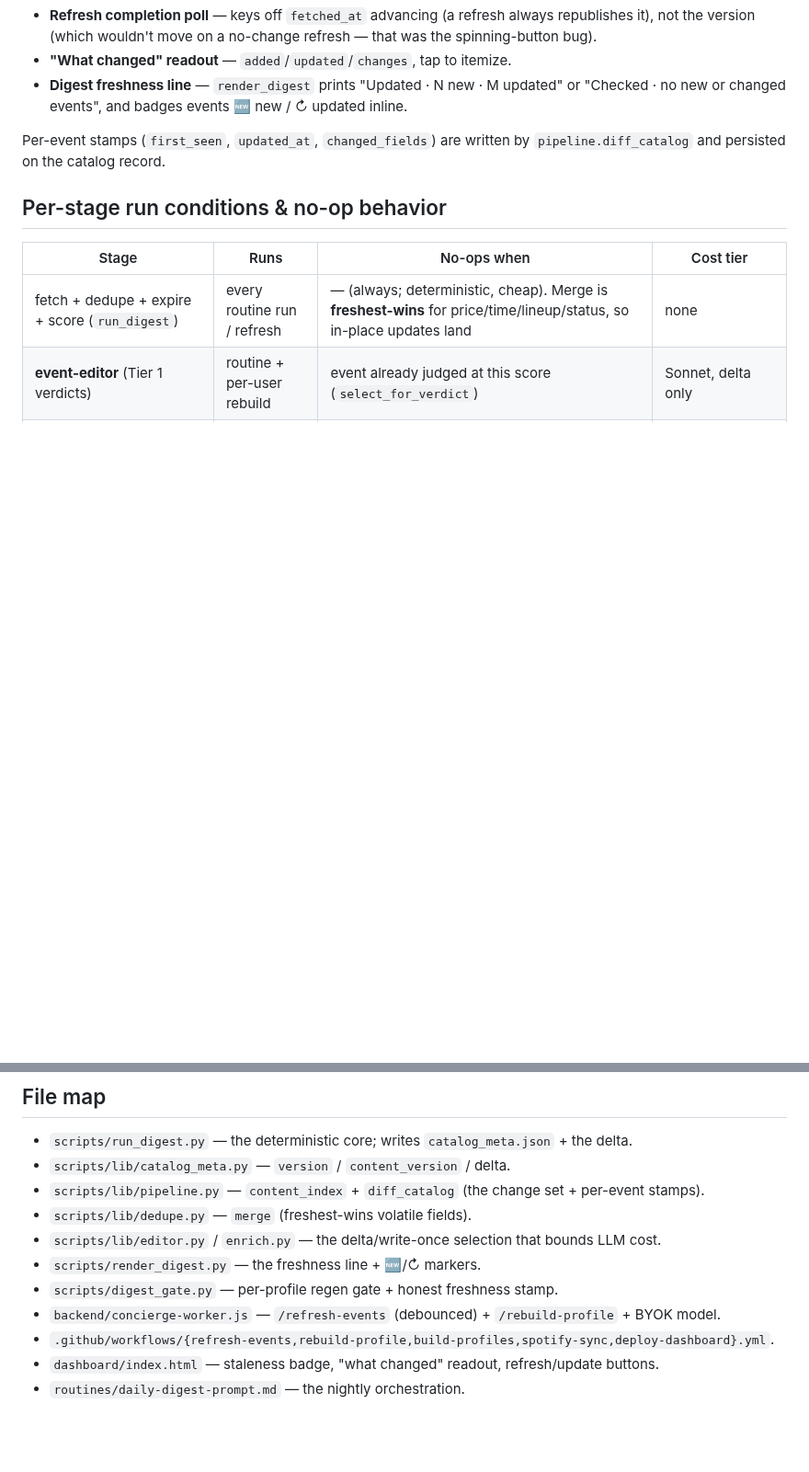
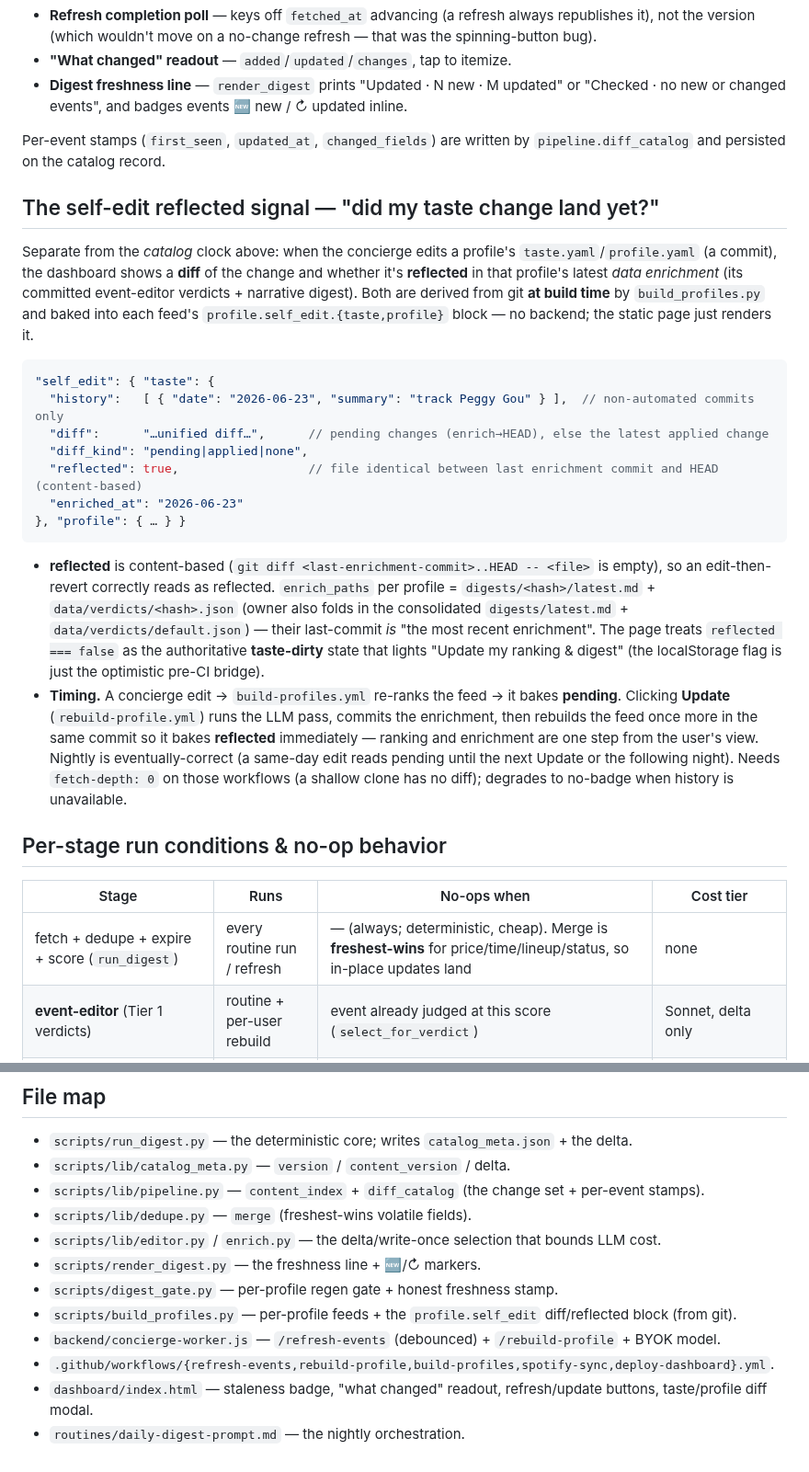
Before and after one commit to arinazari/la-events, a Markdown page: docs/PIPELINE.md, 2 parts joined by grey strips. Shown at 92% size. Rendered like a GitHub page; blank space fills up the shorter version.

Commit message:
docs: document the taste/profile self-edit diff + reflected signal
PIPELINE.md (new "self-edit reflected signal" section + file map), ROADMAP
(shipped entry under dashboard follow-ups), dashboard/README (how to see your
edits land). Clarifies it's git-derived + baked at build time, the timing
(pending until Update/nightly), and that reflected is the authoritative
taste-dirty state behind the Update button.

Co-Authored-By: Claude Opus 4.8 <noreply@anthropic.com>
Claude-Session: https://claude.ai/code/session_01Rfez9boHwXDFP65ShjoYq5

````diff
--- a/docs/PIPELINE.md
+++ b/docs/PIPELINE.md
@@ -54,6 +54,38 @@ Who reads it:
 Per-event stamps (`first_seen`, `updated_at`, `changed_fields`) are written by
 `pipeline.diff_catalog` and persisted on the catalog record.
 
+## The self-edit reflected signal — "did my taste change land yet?"
+
+Separate from the *catalog* clock above: when the concierge edits a profile's
+`taste.yaml`/`profile.yaml` (a commit), the dashboard shows a **diff** of the change and
+whether it's **reflected** in that profile's latest *data enrichment* (its committed
+event-editor verdicts + narrative digest). Both are derived from git **at build time** by
+`build_profiles.py` and baked into each feed's `profile.self_edit.{taste,profile}` block —
+no backend; the static page just renders it.
+
+```jsonc
+"self_edit": { "taste": {
+  "history":   [ { "date": "2026-06-23", "summary": "track Peggy Gou" } ],  // non-automated commits only
+  "diff":      "…unified diff…",      // pending changes (enrich→HEAD), else the latest applied change
+  "diff_kind": "pending|applied|none",
+  "reflected": true,                  // file identical between last enrichment commit and HEAD (content-based)
+  "enriched_at": "2026-06-23"
+}, "profile": { … } }
+```
+
+- **reflected** is content-based (`git diff <last-enrichment-commit>..HEAD -- <file>` is empty),
+  so an edit-then-revert correctly reads as reflected. `enrich_paths` per profile =
+  `digests/<hash>/latest.md` + `data/verdicts/<hash>.json` (owner also folds in the consolidated
+  `digests/latest.md` + `data/verdicts/default.json`) — their last-commit *is* "the most recent
+  enrichment". The page treats `reflected === false` as the authoritative **taste-dirty** state that
+  lights "Update my ranking & digest" (the localStorage flag is just the optimistic pre-CI bridge).
+- **Timing.** A concierge edit → `build-profiles.yml` re-ranks the feed → it bakes **pending**.
+  Clicking **Update** (`rebuild-profile.yml`) runs the LLM pass, commits the enrichment, then
+  rebuilds the feed once more in the same commit so it bakes **reflected** immediately — ranking and
+  enrichment are one step from the user's view. Nightly is eventually-correct (a same-day edit reads
+  pending until the next Update or the following night). Needs `fetch-depth: 0` on those workflows
+  (a shallow clone has no diff); degrades to no-badge when history is unavailable.
+
 ## Per-stage run conditions & no-op behavior
 
 | Stage | Runs | No-ops when | Cost tier |
@@ -107,7 +139,8 @@ Per-event stamps (`first_seen`, `updated_at`, `changed_fields`) are written by
 - `scripts/lib/editor.py` / `enrich.py` — the delta/write-once selection that bounds LLM cost.
 - `scripts/render_digest.py` — the freshness line + 🆕/↻ markers.
 - `scripts/digest_gate.py` — per-profile regen gate + honest freshness stamp.
+- `scripts/build_profiles.py` — per-profile feeds + the `profile.self_edit` diff/reflected block (from git).
 - `backend/concierge-worker.js` — `/refresh-events` (debounced) + `/rebuild-profile` + BYOK model.
 - `.github/workflows/{refresh-events,rebuild-profile,build-profiles,spotify-sync,deploy-dashboard}.yml`.
-- `dashboard/index.html` — staleness badge, "what changed" readout, refresh/update buttons.
+- `dashboard/index.html` — staleness badge, "what changed" readout, refresh/update buttons, taste/profile diff modal.
 - `routines/daily-digest-prompt.md` — the nightly orchestration.
````
Also changed, not shown: ROADMAP.md (+10 -0 lines), dashboard/README.md (+8 -2 lines).
